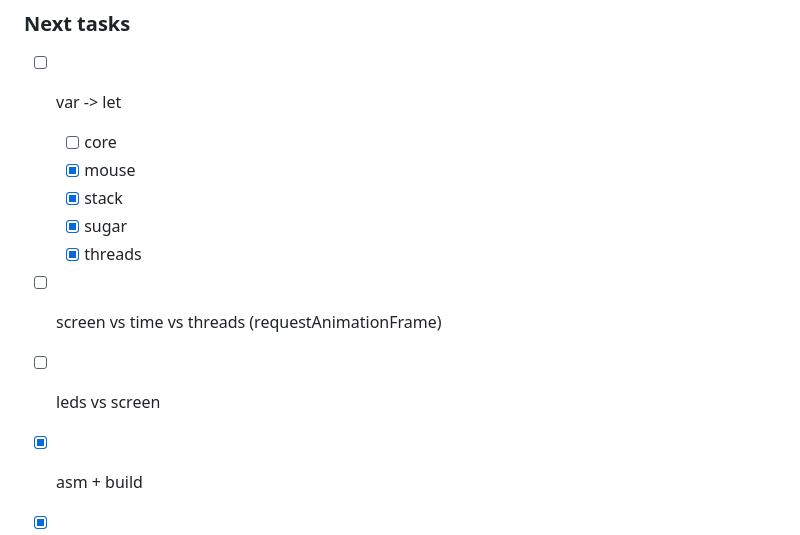
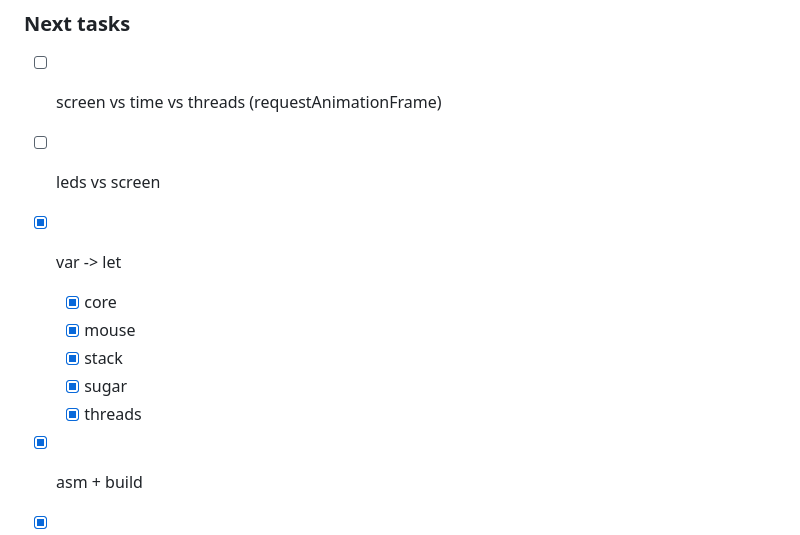
Before and after one commit to mobarski/smol, a Markdown page: README.md, the part around the change. Rendered like a GitHub page.

Commit message:
var->let: core

```diff
--- a/README.md
+++ b/README.md
@@ -221,17 +221,17 @@ Switch text bank
 
 ### Next tasks
 
-- [ ] var -> let
+- [ ] screen vs time vs threads (requestAnimationFrame)
 
-  - [ ] core
+- [ ] leds vs screen
+
+- [x] var -> let
+
+  - [x] core
   - [x] mouse
   - [x] stack
   - [x] sugar
   - [x] threads
-
-- [ ] screen vs time vs threads (requestAnimationFrame)
-
-- [ ] leds vs screen
 
 - [x] asm + build
 
```
